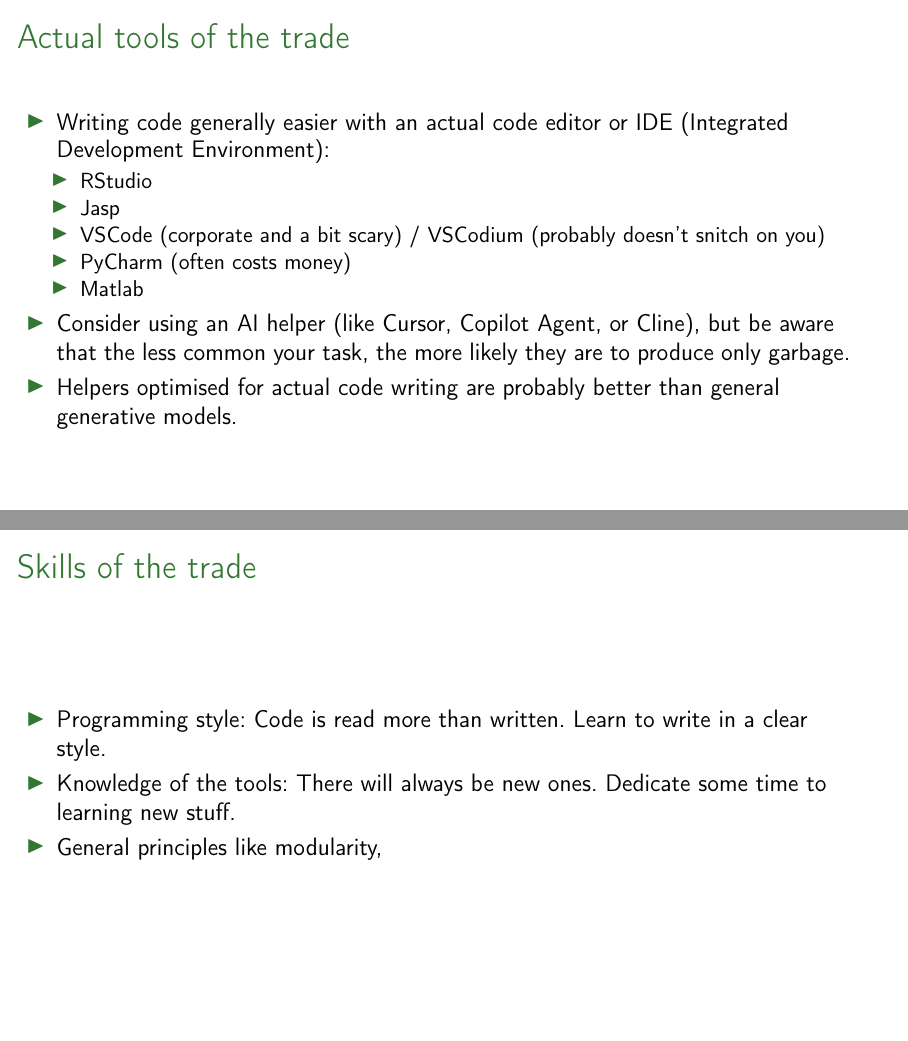
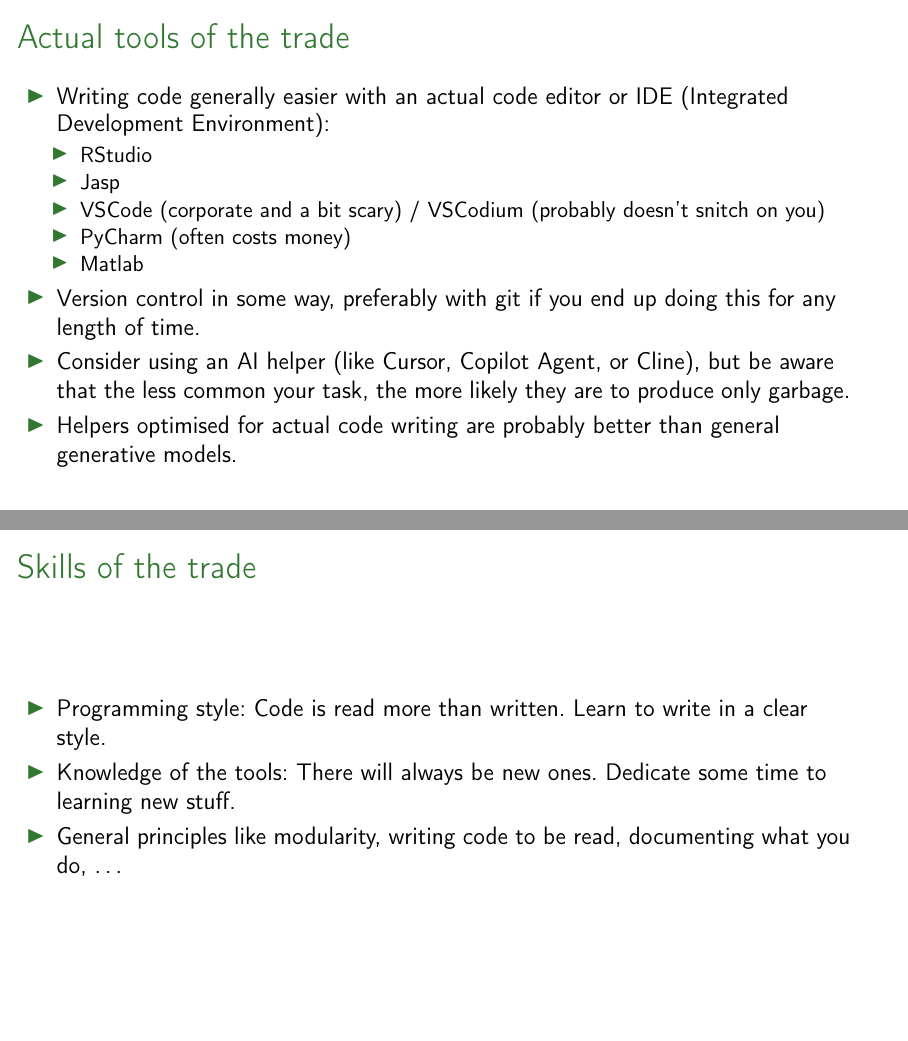
Before and after one commit to giuthas-teaching/CSD598-winter2026, LaTeX slides (lecture7/CSD598-lecture7.tex): pages 8 and 9 of 11, joined at a grey line. Compiled offline with pdfLaTeX.

Commit message:
Fix an unfinished bullet point.

```diff
--- a/lecture7/CSD598-lecture7.tex
+++ b/lecture7/CSD598-lecture7.tex
@@ -188,6 +188,8 @@
       \item PyCharm (often costs money)
       \item Matlab
     \end{itemize}
+  \item Version control in some way, preferably with git if you end up doing
+  this for any length of time.
   \item Consider using an AI helper (like Cursor, Copilot Agent, or Cline), but
   be aware that the less common your task, the more likely they are to produce
   only garbage.
@@ -204,7 +206,8 @@
     a clear style.
     \item Knowledge of the tools: There will always be new ones. Dedicate some
     time to learning new stuff.
-    \item General principles like modularity,
+    \item General principles like modularity, writing code to be read,
+    documenting what you do, \ldots
   \end{itemize}
 \end{frame}
 
```
Also changed, not shown: lecture7/CSD598-lecture7.pdf.
